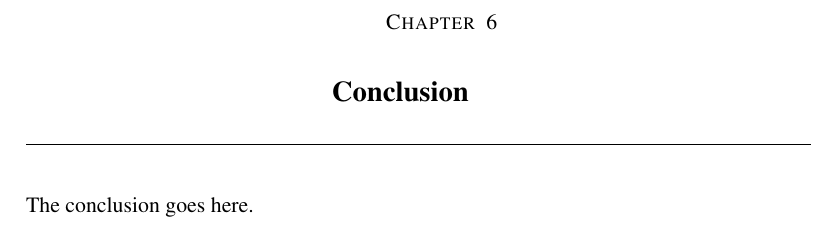
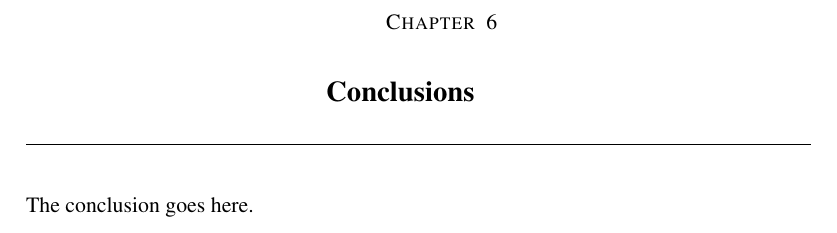
Before and after one commit to tianyupu/hons-thesis, a LaTeX thesis (thesis/thesis.tex, which reads thesis/conclusion/conclusion.tex): part of page 28 of 31, cut so that both start at the same text. Compiled offline with pdfLaTeX.

Commit message:
Updated heading of conclusion to 'conclusions'

```diff
--- a/thesis/conclusion/conclusion.tex
+++ b/thesis/conclusion/conclusion.tex
@@ -1,3 +1,3 @@
-\chapter{Conclusion} \label{chap:conclusion}
+\chapter{Conclusions} \label{chap:conclusion}
 
 The conclusion goes here.
```
